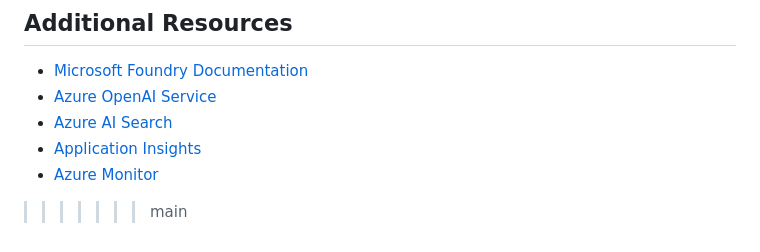
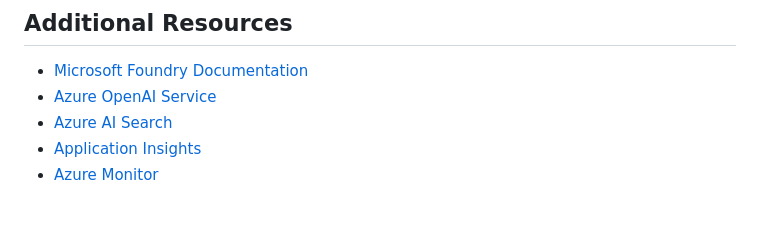
Before and after one commit to sbarkar/foundry-observability-demo, a Markdown page: README.md, the part around the change. Drawn GitHub-style; blank space fills up the shorter version.

Commit message:
Clean up remaining merge marker in README
Co-authored-by: sbarkar <47544355+sbarkar@users.noreply.github.com>

```diff
--- a/README.md
+++ b/README.md
@@ -528,4 +528,3 @@ For demo walkthrough, see [docs/demo-script.md](docs/demo-script.md).
 - [Azure AI Search](https://docs.microsoft.com/azure/search/)
 - [Application Insights](https://docs.microsoft.com/azure/azure-monitor/app/app-insights-overview)
 - [Azure Monitor](https://docs.microsoft.com/azure/azure-monitor/)
->>>>>>> main
```
